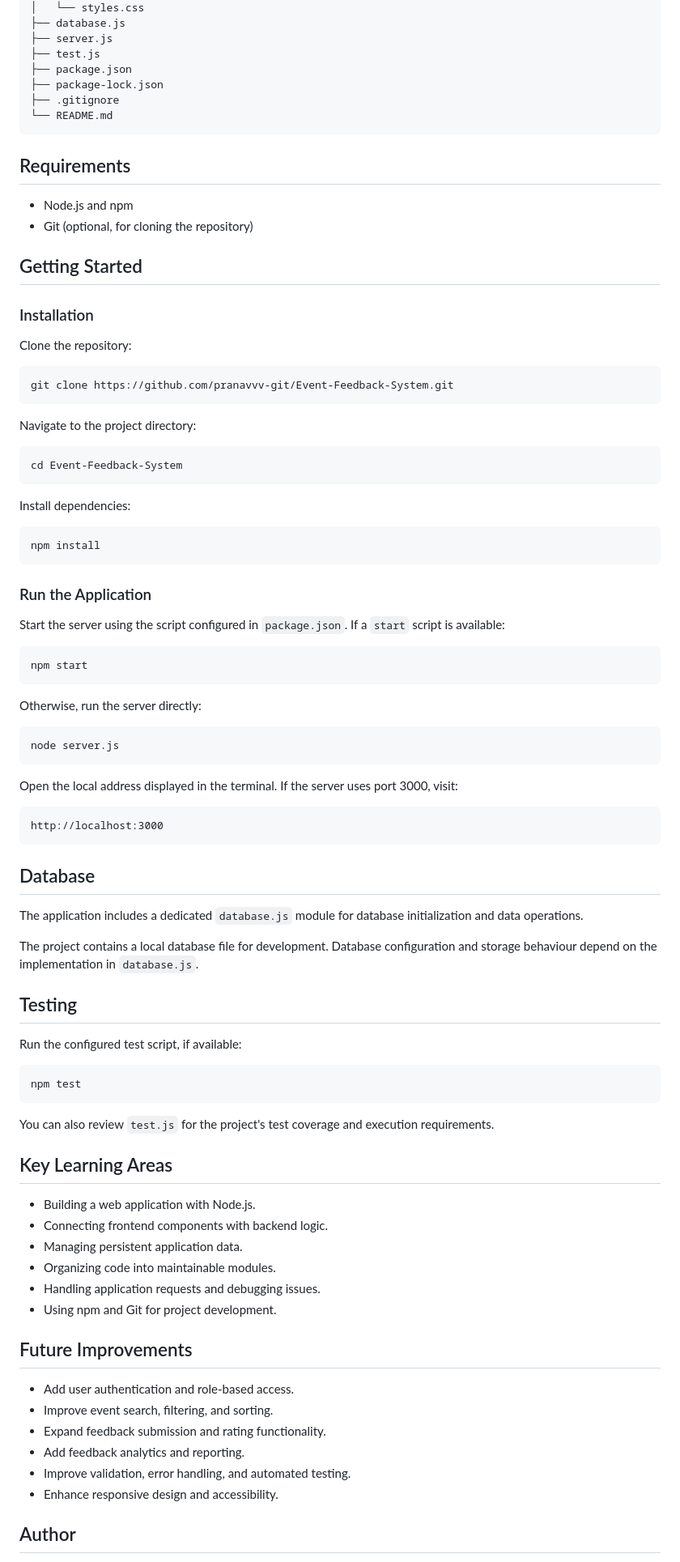
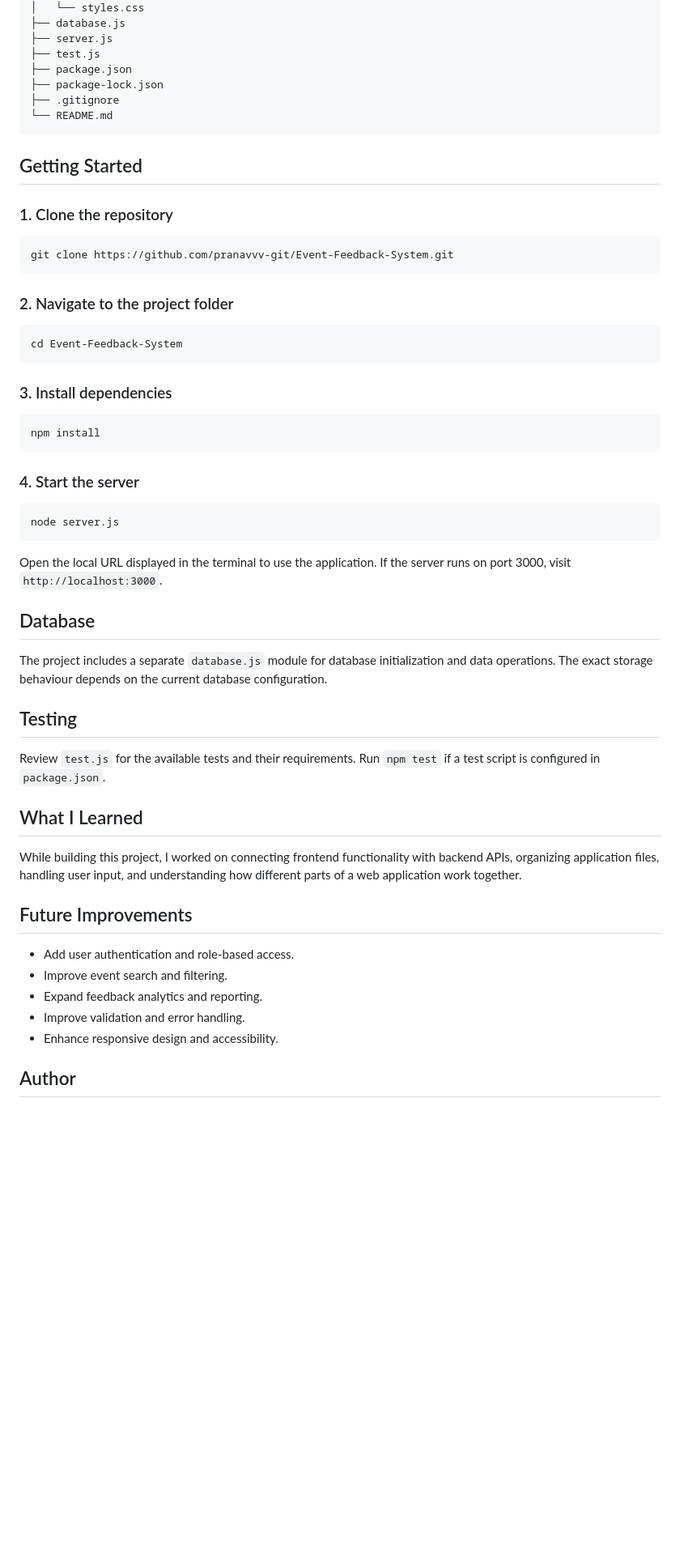
Before and after one commit to pranavvv-git/Event-Feedback-System, a Markdown page: README.md, the part around one of its changes. Shown at 81% size. Drawn GitHub-style; blank space fills up the shorter version.

````diff
--- a/README.md
+++ b/README.md
@@ -60,85 +53,52 @@ event-feedback-system/
 └── README.md
 ```
 
-## Requirements
-
-- Node.js and npm
-- Git (optional, for cloning the repository)
-
 ## Getting Started
 
-### Installation
-
-Clone the repository:
+### 1. Clone the repository
 
 ```bash
 git clone https://github.com/pranavvv-git/Event-Feedback-System.git
 ```
 
-Navigate to the project directory:
+### 2. Navigate to the project folder
 
 ```bash
 cd Event-Feedback-System
 ```
 
-Install dependencies:
+### 3. Install dependencies
 
 ```bash
 npm install
 ```
 
-### Run the Application
-
-Start the server using the script configured in `package.json`. If a `start` script is available:
-
-```bash
-npm start
-```
-
-Otherwise, run the server directly:
+### 4. Start the server
 
 ```bash
 node server.js
 ```
 
-Open the local address displayed in the terminal. If the server uses port 3000, visit:
-
-```text
-http://localhost:3000
-```
+Open the local URL displayed in the terminal to use the application. If the server runs on port 3000, visit `http://localhost:3000`.
 
 ## Database
 
-The application includes a dedicated `database.js` module for database initialization and data operations.
-
-The project contains a local database file for development. Database configuration and storage behaviour depend on the implementation in `database.js`.
+The project includes a separate `database.js` module for database initialization and data operations. The exact storage behaviour depends on the current database configuration.
 
 ## Testing
 
-Run the configured test script, if available:
+Review `test.js` for the available tests and their requirements. Run `npm test` if a test script is configured in `package.json`.
 
-```bash
-npm test
-```
+## What I Learned
 
-You can also review `test.js` for the project's test coverage and execution requirements.
-
-## Key Learning Areas
-
-- Building a web application with Node.js.
-- Connecting frontend components with backend logic.
-- Managing persistent application data.
-- Organizing code into maintainable modules.
-- Handling application requests and debugging issues.
-- Using npm and Git for project development.
+While building this project, I worked on connecting frontend functionality with backend APIs, organizing application files, handling user input, and understanding how different parts of a web application work together.
 
 ## Future Improvements
 
 - Add user authentication and role-based access.
-- Improve event search, filtering, and sorting.
-- Expand feedback submission and rating functionality.
-- Add feedback analytics and reporting.
-- Improve validation, error handling, and automated testing.
+- Improve event search and filtering.
+- Expand feedback analytics and reporting.
+- Improve validation and error handling.
 - Enhance responsive design and accessibility.
 
 ## Author
````
Also changed, not shown: other parts of README.md (+18 -27 lines), docs/dashboard.png.png (added), docs/event.png.png (added), docs/feedback.png.png (added), docs/home.png.png (added).
